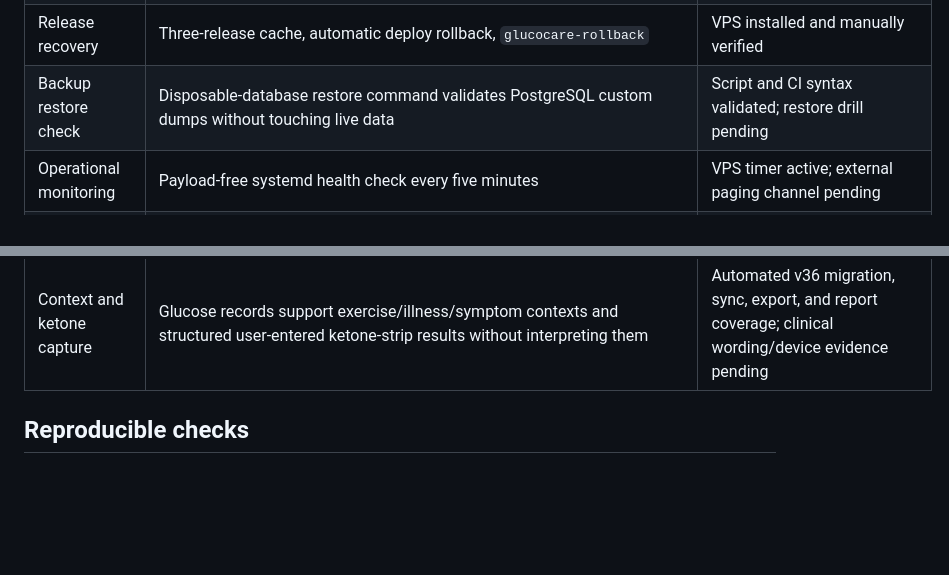
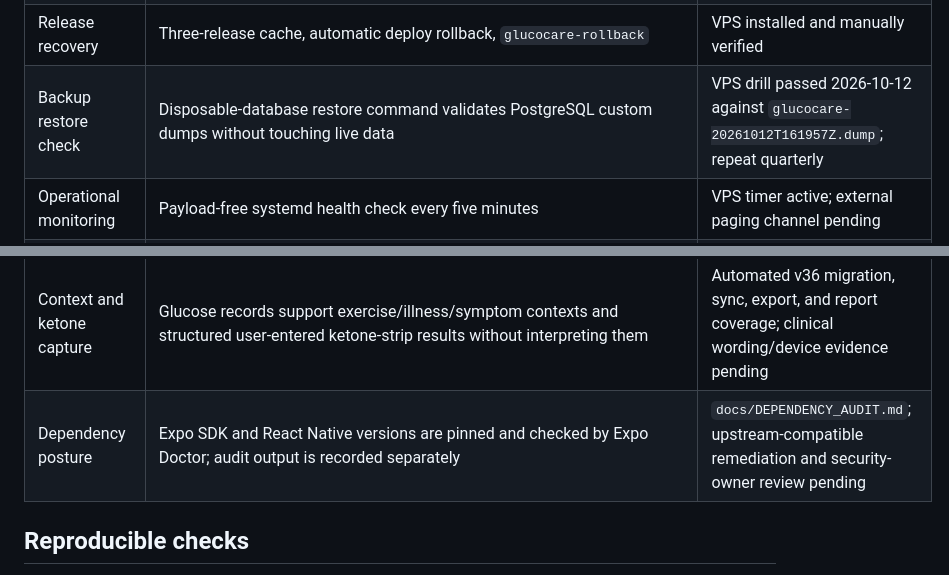
Before and after one commit to asepulvedadev/glucocare, a Markdown page: docs/RELEASE_EVIDENCE.md, 2 parts joined by grey strips. Drawn GitHub-style; blank space fills up the shorter version.

```diff
--- a/docs/RELEASE_EVIDENCE.md
+++ b/docs/RELEASE_EVIDENCE.md
@@ -24,12 +24,13 @@ beta authorization.
 | Appointment lifecycle | Requested/authorization/scheduled/completed/missed/denied/cancelled states are synchronized across local storage, cloud pulls, conflict restore, and reminder reconciliation; reopening a denied/missed appointment reschedules its reminder | Automated typecheck/domain coverage; native timing evidence pending |
 | Web staging | Docker Compose, health checks, COOP/COEP headers | VPS verified healthy on `127.0.0.1:18080/18082` |
 | Release recovery | Three-release cache, automatic deploy rollback, `glucocare-rollback` | VPS installed and manually verified |
-| Backup restore check | Disposable-database restore command validates PostgreSQL custom dumps without touching live data | Script and CI syntax validated; restore drill pending |
+| Backup restore check | Disposable-database restore command validates PostgreSQL custom dumps without touching live data | VPS drill passed 2026-10-12 against `glucocare-20261012T161957Z.dump`; repeat quarterly |
 | Operational monitoring | Payload-free systemd health check every five minutes | VPS timer active; external paging channel pending |
 | Accessibility | Semantic labels, large text, high contrast, simple mode, reduced motion, persistent help | Code coverage; TalkBack/VoiceOver evidence pending |
 | Range export | CSV and printable clinician report expose a selected 7-day, 30-day, or all-history period; JSON remains a complete backup | Automated range-boundary test; native share/print evidence pending |
 | Care-plan auditability | Medication, appointment, care-plan, measurement-plan, emergency-card, and trusted-contact changes retain local before/after snapshots in `change_audit_events` and survive JSON backup/restore | Automated v35 migration and repository code path; reviewer/accessibility evidence pending |
 | Context and ketone capture | Glucose records support exercise/illness/symptom contexts and structured user-entered ketone-strip results without interpreting them | Automated v36 migration, sync, export, and report coverage; clinical wording/device evidence pending |
+| Dependency posture | Expo SDK and React Native versions are pinned and checked by Expo Doctor; audit output is recorded separately | `docs/DEPENDENCY_AUDIT.md`; upstream-compatible remediation and security-owner review pending |
 
 ## Reproducible checks
 
```
Also changed, not shown: docs/DEPENDENCY_AUDIT.md (added, +33 -0 lines).
